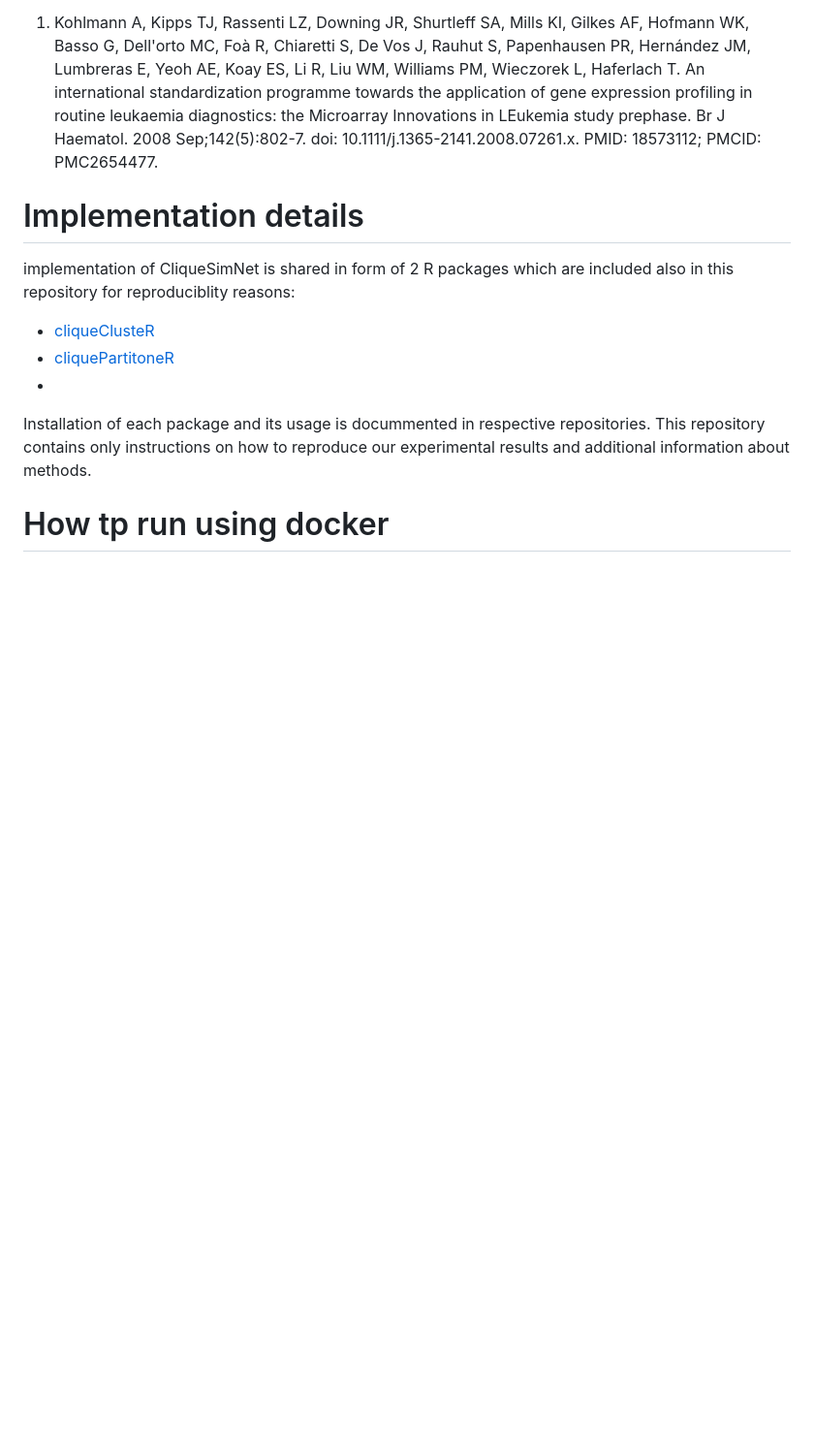
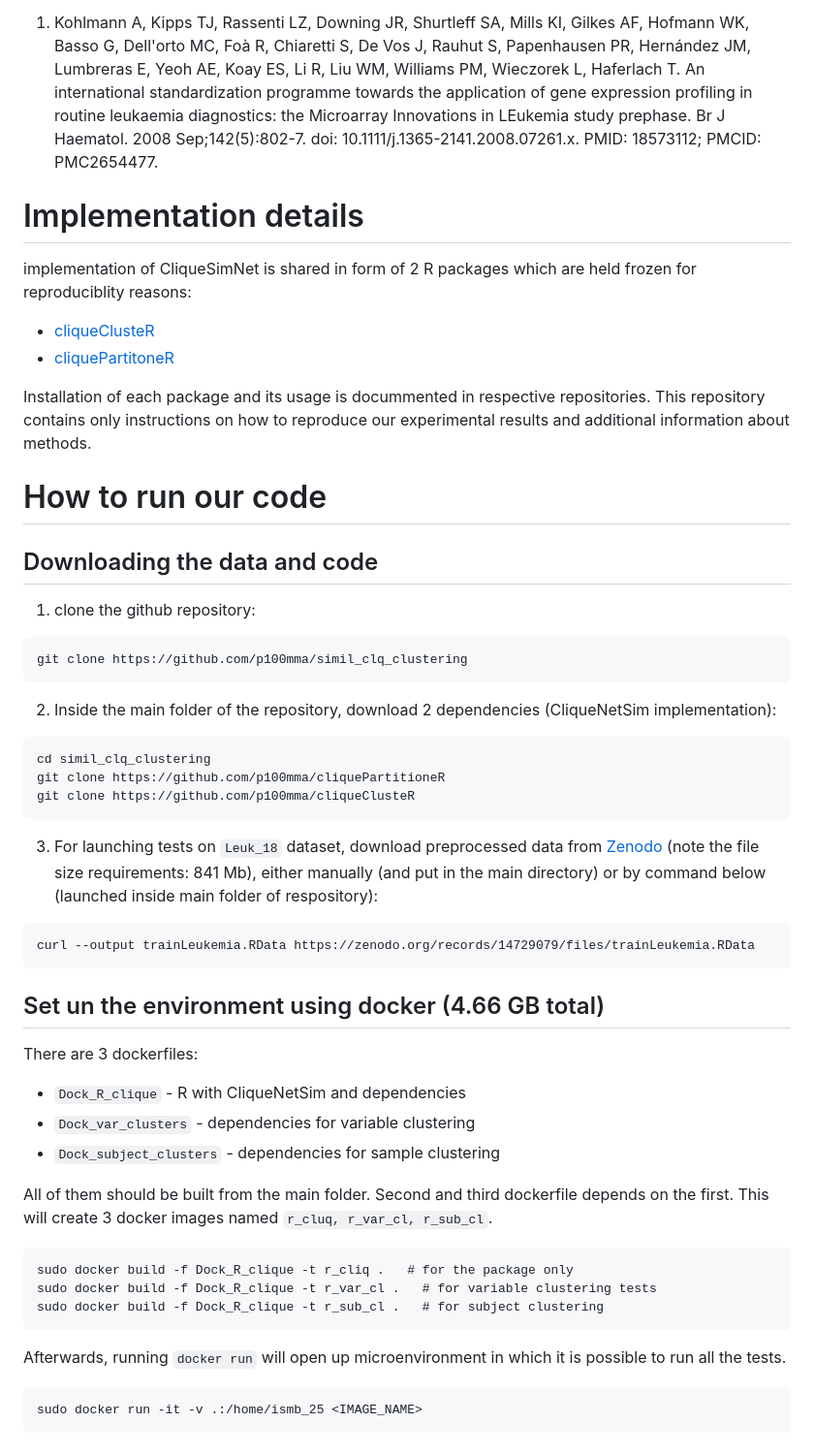
Before and after one commit to p100mma/simil_clq_clustering, a Markdown page: README.md, the part around the change. Shown at 97% size. Rendered like a GitHub page; blank space fills up the shorter version.

````diff
--- a/README.md
+++ b/README.md
@@ -44,11 +44,55 @@ References:
 
 # Implementation details
 
-implementation of CliqueSimNet is shared in form of 2 R packages which are included also in this repository for reproduciblity reasons:
+implementation of CliqueSimNet is shared in form of 2 R packages which are held frozen for reproduciblity reasons:
 
 - [cliqueClusteR](https://github.com/p100mma/cliqueClusteR)
 - [cliquePartitoneR](https://github.com/p100mma/cliquePartitioneR)
--
+
 Installation of each package and its usage is docummented in respective repositories. This repository contains only instructions on how to reproduce our experimental results and additional information about methods.
 
-# How tp run using docker
+# How to run our code
+
+## Downloading the data and code
+
+1. clone the github repository:
+
+```
+git clone https://github.com/p100mma/simil_clq_clustering
+```
+
+2. Inside the main folder of the repository, download 2 dependencies (CliqueNetSim implementation):
+
+```
+cd simil_clq_clustering
+git clone https://github.com/p100mma/cliquePartitioneR
+git clone https://github.com/p100mma/cliqueClusteR
+```
+
+3. For launching tests on  `Leuk_18` dataset, download preprocessed data from [Zenodo](https://doi.org/10.5281/zenodo.14729079) (note the file size requirements: 841 Mb), either manually (and put in the main directory) or by command below (launched inside main folder of respository):
+
+```
+curl --output trainLeukemia.RData https://zenodo.org/records/14729079/files/trainLeukemia.RData
+```
+## Set un the environment using docker (4.66 GB total)
+
+There are 3 dockerfiles:
+
+- `Dock_R_clique` - R with CliqueNetSim and dependencies
+- `Dock_var_clusters` - dependencies for variable clustering
+- `Dock_subject_clusters` - dependencies for sample clustering
+
+All of them should be built from the main folder.
+Second and third dockerfile depends on the first.
+This will create 3 docker images named `r_cluq, r_var_cl, r_sub_cl`.
+```
+sudo docker build -f Dock_R_clique -t r_cliq .   # for the package only
+sudo docker build -f Dock_R_clique -t r_var_cl .   # for variable clustering tests
+sudo docker build -f Dock_R_clique -t r_sub_cl .   # for subject clustering
+```
+
+Afterwards, running `docker run` will open up microenvironment in which it is possible to run all the tests.
+
+```
+sudo docker run -it -v .:/home/ismb_25 <IMAGE_NAME>
+```
````
